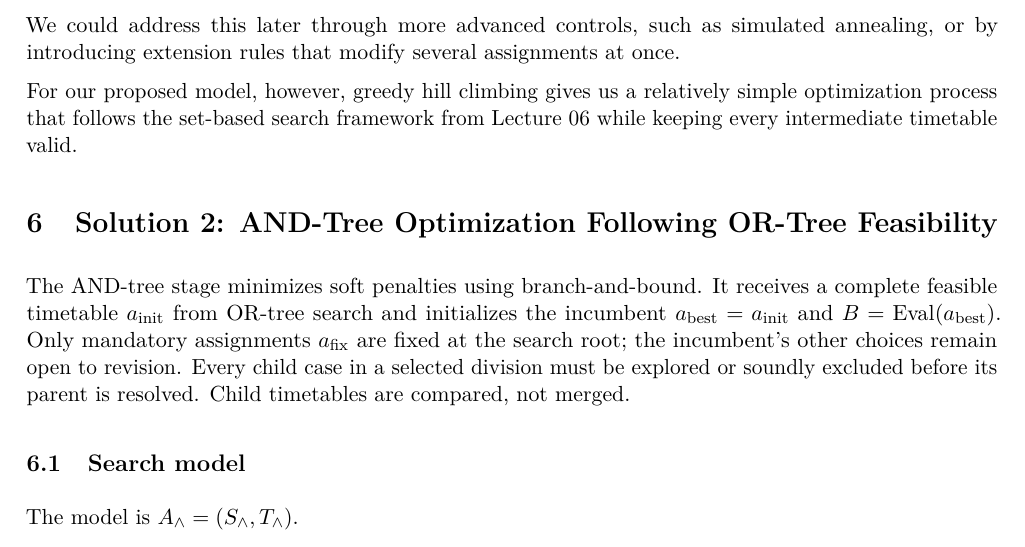
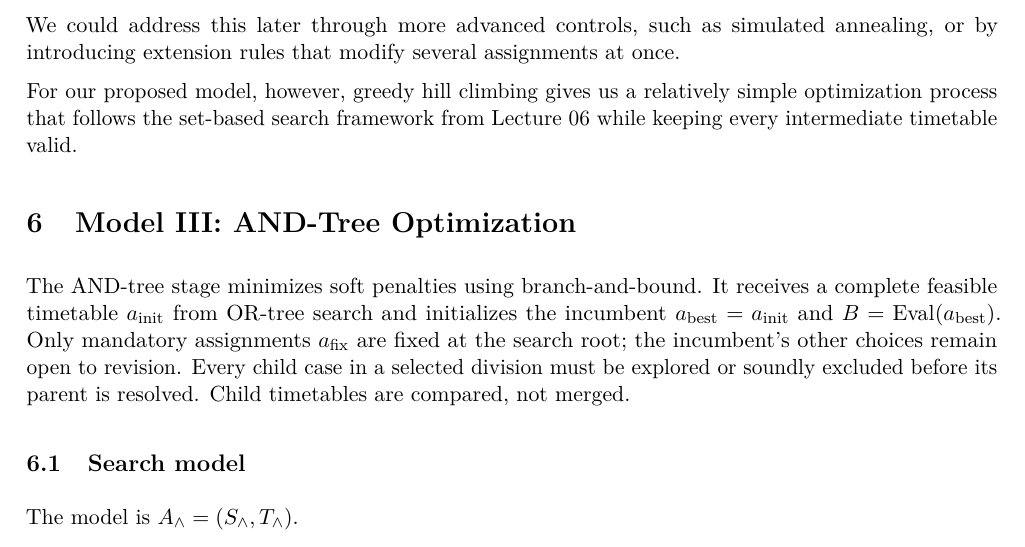
Before and after one commit to Essam-Khawaja/CPSC433-Project, a LaTeX paper (CPSC_433/main.tex, which reads CPSC_433/sections/6-and-tree.tex): part of page 22 of 26, cut so that both start at the same text. Compiled offline with pdfLaTeX.

Commit message:
Heading changes

```diff
--- a/CPSC_433/sections/6-and-tree.tex
+++ b/CPSC_433/sections/6-and-tree.tex
@@ -2,7 +2,7 @@
 % No document wrapper, package imports, or algorithm definitions are included.
 % Labels use andopt: to avoid collisions with other sections.
 
-\section{Solution 2: AND-Tree Optimization Following OR-Tree Feasibility}
+\section{Model III: AND-Tree Optimization}
 \label{andopt:section}
 
 The AND-tree stage minimizes soft penalties using branch-and-bound.
```
